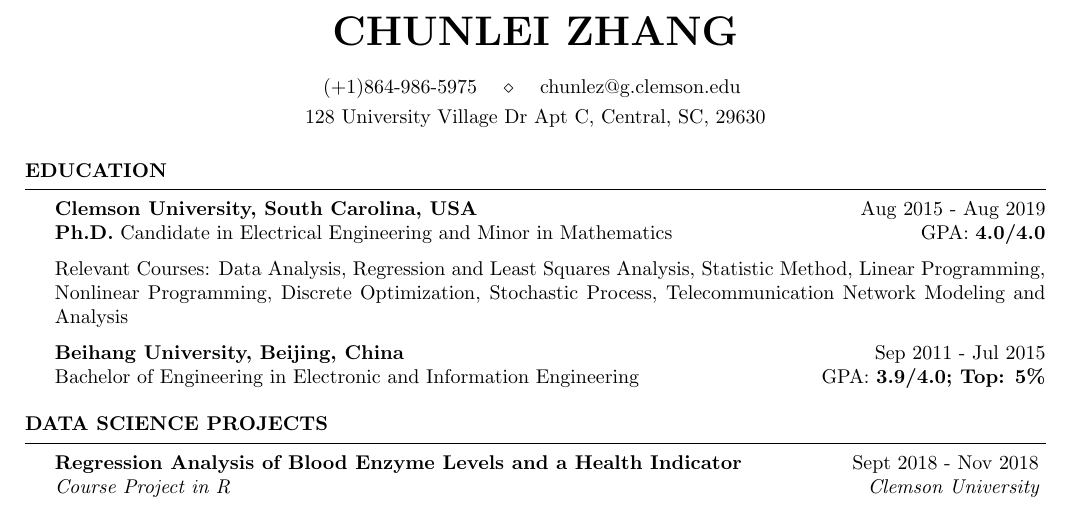
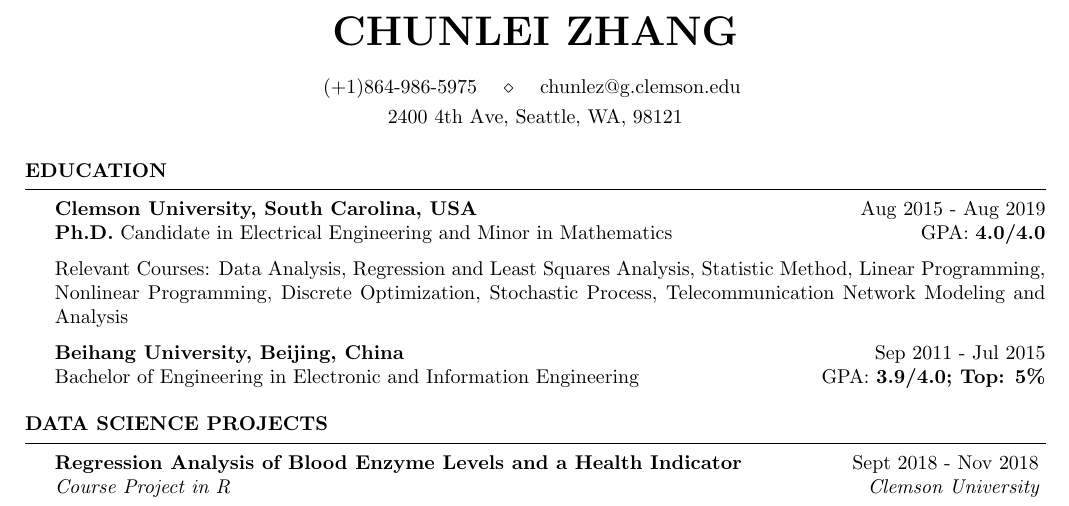
Before and after one commit to zhangchunlei0813/Resume, a LaTeX CV (Resume_Chunlei Zhang.tex): part of page 1 of 2, cut so that both start at the same text. Compiled offline with pdfLaTeX.

Commit message:
Update address to Seattle

```diff
--- a/Resume_Chunlei Zhang.tex
+++ b/Resume_Chunlei Zhang.tex
@@ -29,7 +29,7 @@
 \geometry{a4paper,left=1.5cm,right=1.5cm,top=2cm,bottom=1.5cm}
 \name{CHUNLEI ZHANG}
 \address{(+1)864-986-5975 \quad \\ \quad chunlez@g.clemson.edu }
-\address{128 University Village Dr Apt C, Central, SC, 29630} % Your phone number and email
+\address{2400 4th Ave, Seattle, WA, 98121} % Your phone number and email
 
 \begin{document}
 %--------------------------------------------------------
```
Also changed, not shown: Resume_Chunlei Zhang.pdf, 2 other files.
